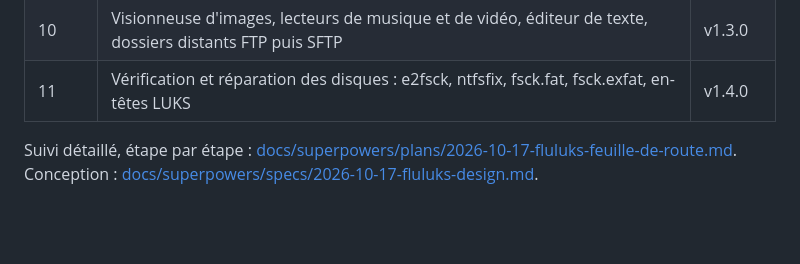
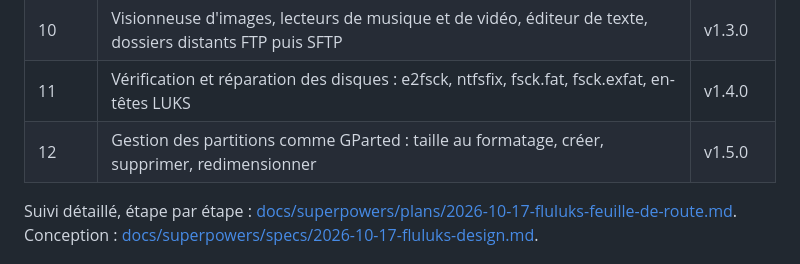
Before and after one commit to mawena/Flulucks, a Markdown page: README.md, the part around the change. GitHub-like rendering; blank space fills up the shorter version.

Commit message:
docs(plan): phase 12, gestion des partitions comme GParted

```diff
--- a/README.md
+++ b/README.md
@@ -352,6 +352,7 @@ Le dépôt suit git flow :
 | 9 | Compression et décompression (ZIP, 7z, RAR, TAR), corbeille, analyse de l'espace, propriétés et SHA-256, renommage par lot, filtres | v1.2.0 |
 | 10 | Visionneuse d'images, lecteurs de musique et de vidéo, éditeur de texte, dossiers distants FTP puis SFTP | v1.3.0 |
 | 11 | Vérification et réparation des disques : e2fsck, ntfsfix, fsck.fat, fsck.exfat, en-têtes LUKS | v1.4.0 |
+| 12 | Gestion des partitions comme GParted : taille au formatage, créer, supprimer, redimensionner | v1.5.0 |
 
 Suivi détaillé, étape par étape : [docs/superpowers/plans/2026-10-17-fluluks-feuille-de-route.md](docs/superpowers/plans/2026-10-17-fluluks-feuille-de-route.md).
 Conception : [docs/superpowers/specs/2026-10-17-fluluks-design.md](docs/superpowers/specs/2026-10-17-fluluks-design.md).
```
Also changed, not shown: 2 other files.
